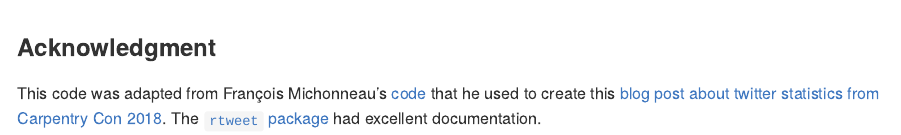
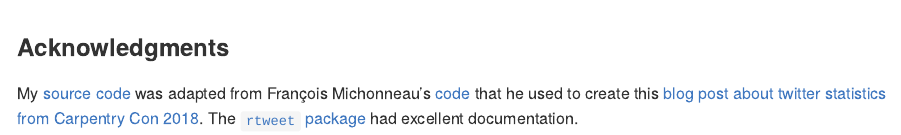
Before and after one commit to raynamharris/cefp2019, an R Markdown document (dataviz/rtweets_CEFP2019.Rmd): the page in a window 1100 px wide, from 3350 px down. The pictures show the output file dataviz/rtweets_CEFP2019.md that the author committed with the source, drawn offline in the style of GitHub.

Commit message:
link to source code

````diff
--- a/dataviz/rtweets_CEFP2019.Rmd
+++ b/dataviz/rtweets_CEFP2019.Rmd
@@ -152,6 +152,7 @@ ggplot(most_rt) +
 
 ```
 
-### Acknowledgment
 
-This code was adapted from François Michonneau's [code](https://github.com/fmichonneau/2018-carpentrycon-tweets/blob/master/index.Rmd) that he used to create this [blog post about twitter statistics from Carpentry Con 2018](https://carpentries.org/2018/06/carpentrycon-tweets). The [`rtweet` package](https://rtweet.info/) had excellent documentation.
+### Acknowledgments
+
+My [source code](https://github.com/raynamharris/cefp2019/blob/master/dataviz/rtweets_CEFP2019.Rmd) was adapted from François Michonneau's [code](https://github.com/fmichonneau/2018-carpentrycon-tweets/blob/master/index.Rmd) that he used to create this [blog post about twitter statistics from Carpentry Con 2018](https://carpentries.org/2018/06/carpentrycon-tweets). The [`rtweet` package](https://rtweet.info/) had excellent documentation.
````
Also changed, not shown: dataviz/rtweets_CEFP2019.md.
